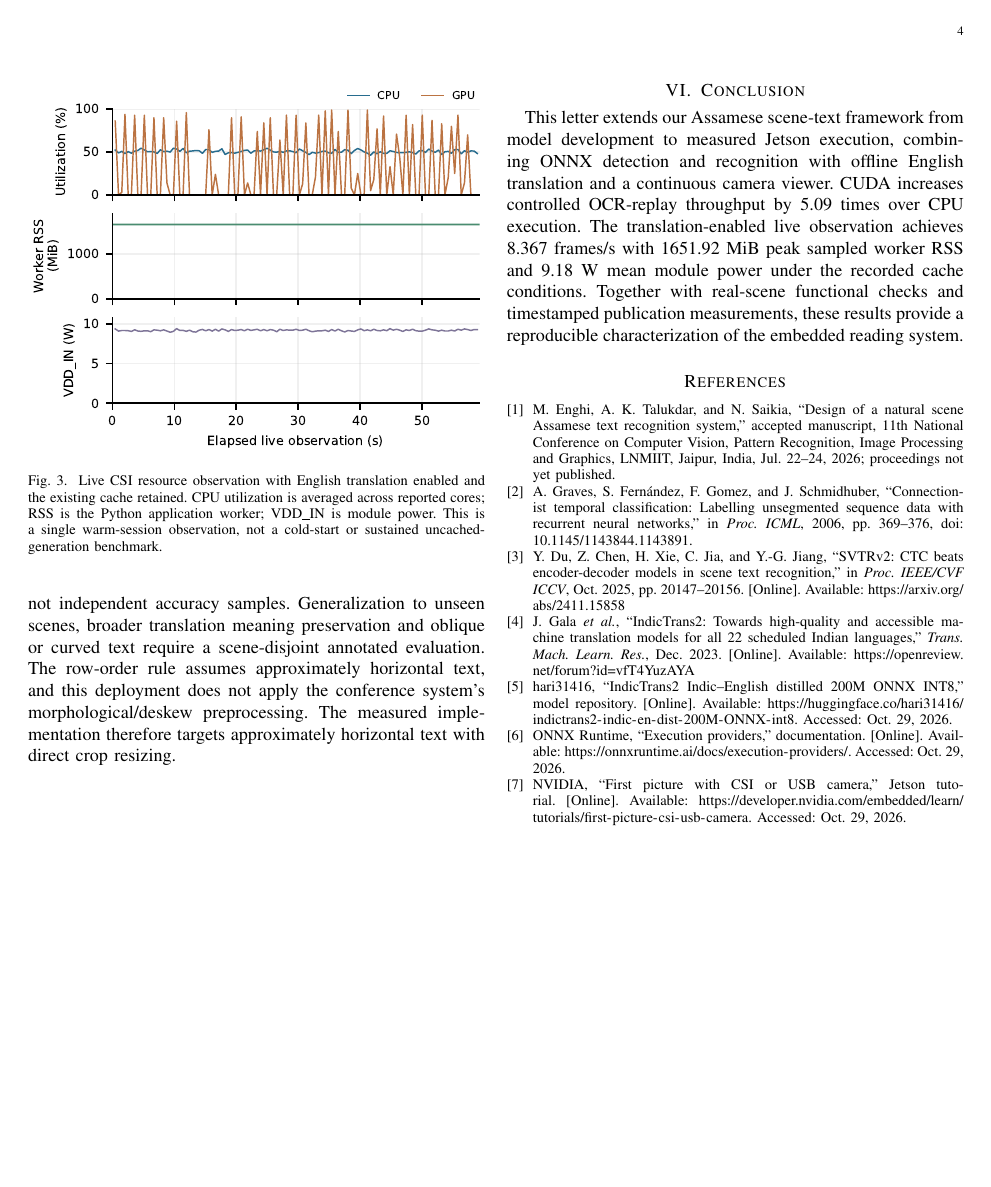
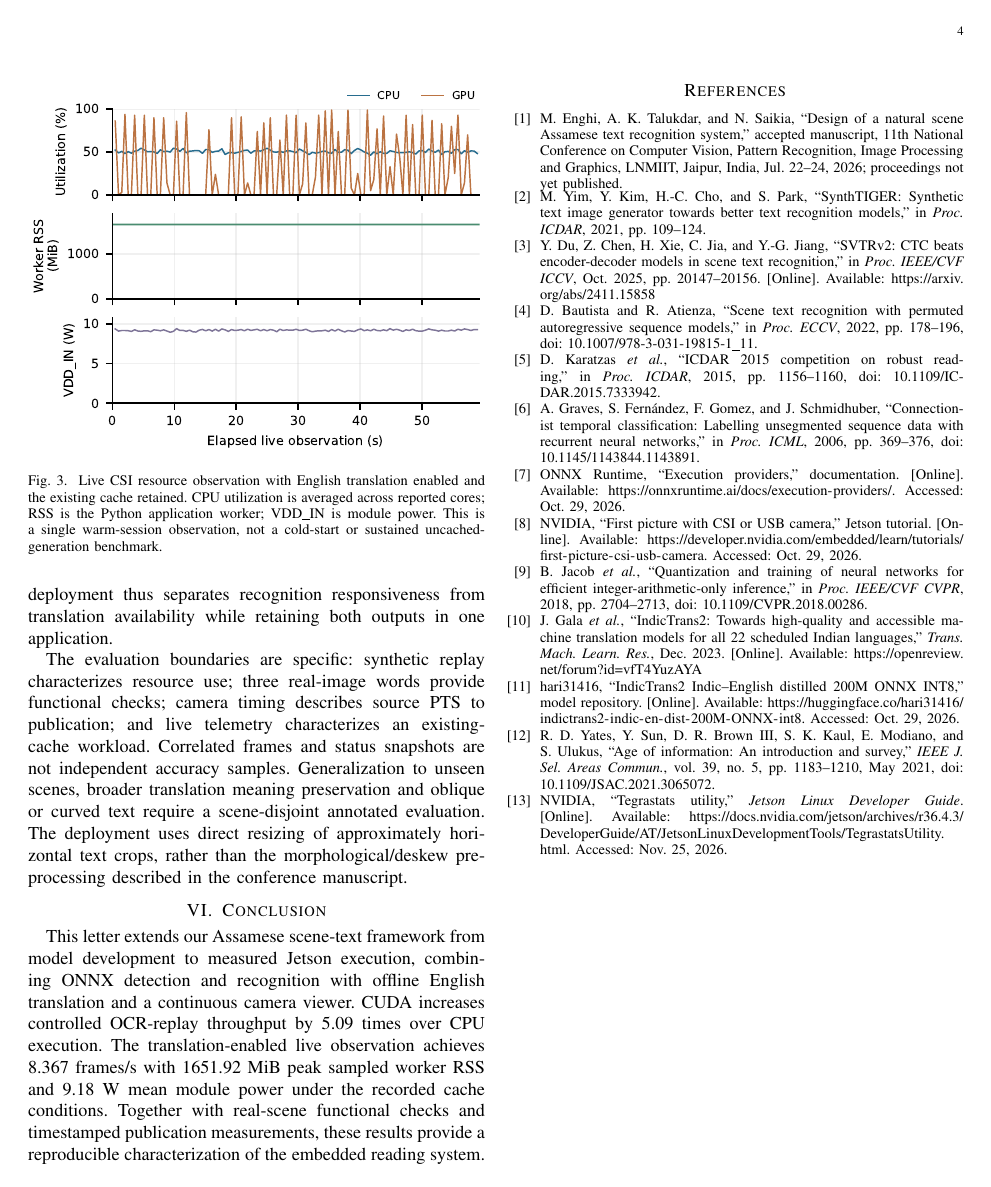
Before and after one commit to gokarbido/AssameseOCR, a LaTeX paper (paper/assamese-ocr-esl/main.tex): page 4 of 4. Compiled offline with pdfLaTeX; a missing font is replaced by an installed copy or a similar font; a LaTeX package or settings file that is missing is left out.

Commit message:
Add primary references for recognition freshness quantization and telemetry

```diff
--- a/paper/assamese-ocr-esl/main.tex
+++ b/paper/assamese-ocr-esl/main.tex
@@ -145,19 +147,27 @@ Jetson regression tests & 57 passed\\
 \subsection{Discussion}
 The controlled replay quantifies the throughput advantage of CUDA for the same OCR workload. The live observation demonstrates integrated camera reading and English publication within a measured memory and power budget. Its higher throughput is not a speedup over replay: the scene density, JPEG input path and cache conditions differ. Cached translation is normal operation for persistent signage, but it does not characterize sustained uncached generation. The deployment thus separates recognition responsiveness from translation availability while retaining both outputs in one application.
 
-The evaluation boundaries are specific: synthetic replay characterizes resource use; three real-image words provide functional checks; camera timing describes source PTS to publication; and live telemetry characterizes an existing-cache workload. Correlated frames and status snapshots are not independent accuracy samples. Generalization to unseen scenes, broader translation meaning preservation and oblique or curved text require a scene-disjoint annotated evaluation. The row-order rule assumes approximately horizontal text, and this deployment does not apply the conference system's morphological/deskew preprocessing. The measured implementation therefore targets approximately horizontal text with direct crop resizing.
+The evaluation boundaries are specific: synthetic replay characterizes resource use; three real-image words provide functional checks; camera timing describes source PTS to publication; and live telemetry characterizes an existing-cache workload. Correlated frames and status snapshots are not independent accuracy samples. Generalization to unseen scenes, broader translation meaning preservation and oblique or curved text require a scene-disjoint annotated evaluation. The deployment uses direct resizing of approximately horizontal text crops, rather than the morphological/deskew preprocessing described in the conference manuscript.
 
+\begin{samepage}
 \section{Conclusion}
 This letter extends our Assamese scene-text framework from model development to measured Jetson execution, combining ONNX detection and recognition with offline English translation and a continuous camera viewer. CUDA increases controlled OCR-replay throughput by 5.09 times over CPU execution. The translation-enabled live observation achieves 8.367 frames/s with 1651.92~MiB peak sampled worker RSS and 9.18~W mean module power under the recorded cache conditions. Together with real-scene functional checks and timestamped publication measurements, these results provide a reproducible characterization of the embedded reading system.
 
+\end{samepage}
 \balance
-\begin{thebibliography}{7}
+\begin{thebibliography}{13}
 \bibitem{prior} M.~Enghi, A.~K.~Talukdar, and N.~Saikia, ``Design of a natural scene Assamese text recognition system,'' accepted manuscript, 11th National Conference on Computer Vision, Pattern Recognition, Image Processing and Graphics, LNMIIT, Jaipur, India, Jul.~22--24, 2026; proceedings not yet published.
+\bibitem{synthtiger} M.~Yim, Y.~Kim, H.-C.~Cho, and S.~Park, ``SynthTIGER: Synthetic text image generator towards better text recognition models,'' in \emph{Proc. ICDAR}, 2021, pp.~109--124.
+\bibitem{svtrv2} Y.~Du, Z.~Chen, H.~Xie, C.~Jia, and Y.-G.~Jiang, ``SVTRv2: CTC beats encoder-decoder models in scene text recognition,'' in \emph{Proc. IEEE/CVF ICCV}, Oct.~2025, pp.~20147--20156. [Online]. Available: \url{https://arxiv.org/abs/2411.15858}
+\bibitem{parseq} D.~Bautista and R.~Atienza, ``Scene text recognition with permuted autoregressive sequence models,'' in \emph{Proc. ECCV}, 2022, pp.~178--196, doi: 10.1007/978-3-031-19815-1\_11.
+\bibitem{rrc2015} D.~Karatzas \emph{et al.}, ``ICDAR 2015 competition on robust reading,'' in \emph{Proc. ICDAR}, 2015, pp.~1156--1160, doi: 10.1109/ICDAR.2015.7333942.
 \bibitem{ctc} A.~Graves, S.~Fern\'andez, F.~Gomez, and J.~Schmidhuber, ``Connectionist temporal classification: Labelling unsegmented sequence data with recurrent neural networks,'' in \emph{Proc. ICML}, 2006, pp.~369--376, doi: 10.1145/1143844.1143891.
-\bibitem{svtrv2} Y.~Du, Z.~Chen, H.~Xie, C.~Jia, and Y.-G.~Jiang, ``SVTRv2: CTC beats encoder-decoder models in scene text recognition,'' in \emph{Proc. IEEE/CVF ICCV}, Oct.~2025, pp.~20147--20156. [Online]. Available: \url{https://arxiv.org/abs/2411.15858}
+\bibitem{ort} ONNX Runtime, ``Execution providers,'' documentation. [Online]. Available: \url{https://onnxruntime.ai/docs/execution-providers/}. Accessed: Oct.~29, 2026.
+\bibitem{jetson} NVIDIA, ``First picture with CSI or USB camera,'' Jetson tutorial. [Online]. Available: \url{https://developer.nvidia.com/embedded/learn/tutorials/first-picture-csi-usb-camera}. Accessed: Oct.~29, 2026.
+\bibitem{quantization} B.~Jacob \emph{et al.}, ``Quantization and training of neural networks for efficient integer-arithmetic-only inference,'' in \emph{Proc. IEEE/CVF CVPR}, 2018, pp.~2704--2713, doi: 10.1109/CVPR.2018.00286.
 \bibitem{indictrans2} J.~Gala \emph{et al.}, ``IndicTrans2: Towards high-quality and accessible machine translation models for all 22 scheduled Indian languages,'' \emph{Trans. Mach. Learn. Res.}, Dec.~2023. [Online]. Available: \url{https://openreview.net/forum?id=vfT4YuzAYA}
 \bibitem{export} hari31416, ``IndicTrans2 Indic--English distilled 200M ONNX INT8,'' model repository. [Online]. Available: \url{https://huggingface.co/hari31416/indictrans2-indic-en-dist-200M-ONNX-int8}. Accessed: Oct.~29, 2026.
-\bibitem{ort} ONNX Runtime, ``Execution providers,'' documentation. [Online]. Available: \url{https://onnxruntime.ai/docs/execution-providers/}. Accessed: Oct.~29, 2026.
-\bibitem{jetson} NVIDIA, ``First picture with CSI or USB camera,'' Jetson tutorial. [Online]. Available: \url{https://developer.nvidia.com/embedded/learn/tutorials/first-picture-csi-usb-camera}. Accessed: Oct.~29, 2026.
+\bibitem{aoi} R.~D.~Yates, Y.~Sun, D.~R.~Brown~III, S.~K.~Kaul, E.~Modiano, and S.~Ulukus, ``Age of information: An introduction and survey,'' \emph{IEEE J. Sel. Areas Commun.}, vol.~39, no.~5, pp.~1183--1210, May~2021, doi: 10.1109/JSAC.2021.3065072.
+\bibitem{tegrastats} NVIDIA, ``Tegrastats utility,'' \emph{Jetson Linux Developer Guide}. [Online]. Available: \url{https://docs.nvidia.com/jetson/archives/r36.4.3/DeveloperGuide/AT/JetsonLinuxDevelopmentTools/TegrastatsUtility.html}. Accessed: Nov.~25, 2026.
 \end{thebibliography}
 \end{document}
```
Also changed, not shown: paper/assamese-ocr-esl/README.md, paper/assamese-ocr-esl/manuscript.pdf, paper/assamese-ocr-esl/main.tex (14 more changed lines).
